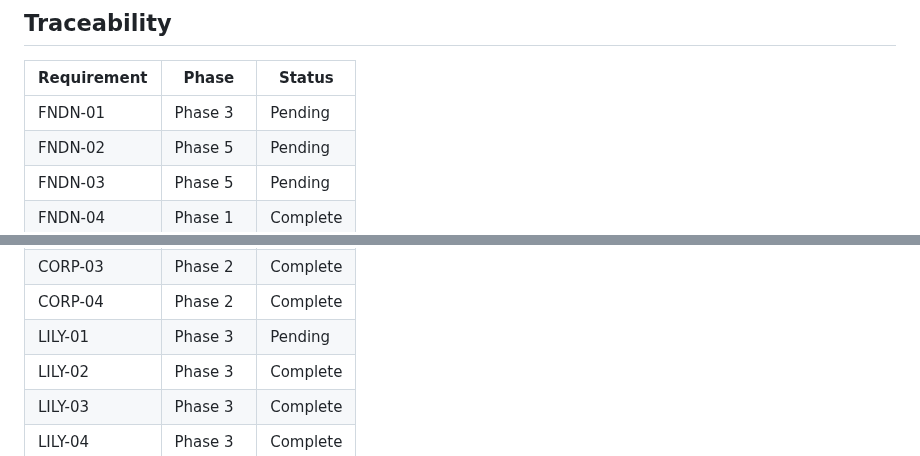
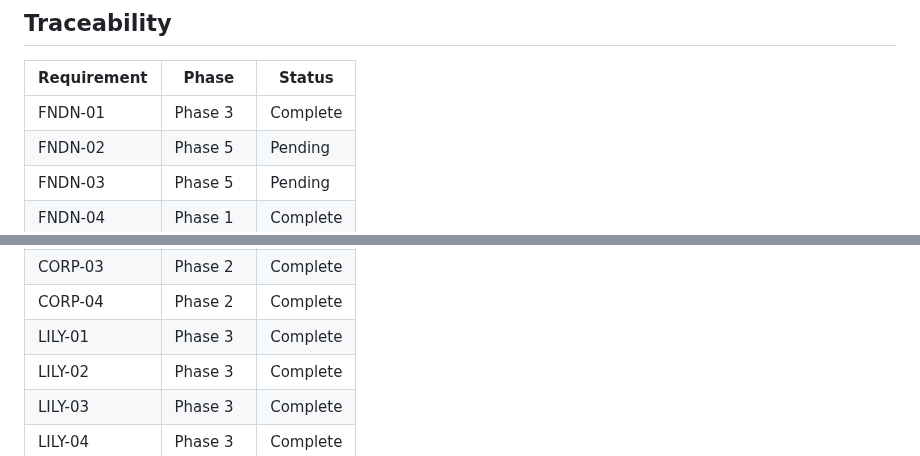
Before and after one commit to mbarnson/engrave, a Markdown page: .planning/REQUIREMENTS.md, 2 parts joined by grey strips. Drawn GitHub-style.

```diff
--- a/.planning/REQUIREMENTS.md
+++ b/.planning/REQUIREMENTS.md
@@ -114,7 +114,7 @@ Deferred to future release.
 
 | Requirement | Phase | Status |
 |-------------|-------|--------|
-| FNDN-01 | Phase 3 | Pending |
+| FNDN-01 | Phase 3 | Complete |
 | FNDN-02 | Phase 5 | Pending |
 | FNDN-03 | Phase 5 | Pending |
 | FNDN-04 | Phase 1 | Complete |
@@ -129,7 +129,7 @@ Deferred to future release.
 | CORP-02 | Phase 2 | Complete |
 | CORP-03 | Phase 2 | Complete |
 | CORP-04 | Phase 2 | Complete |
-| LILY-01 | Phase 3 | Pending |
+| LILY-01 | Phase 3 | Complete |
 | LILY-02 | Phase 3 | Complete |
 | LILY-03 | Phase 3 | Complete |
 | LILY-04 | Phase 3 | Complete |
```
Also changed, not shown: other parts of .planning/REQUIREMENTS.md (+2 -2 lines), .planning/STATE.md (+17 -10 lines), 1 other file.
